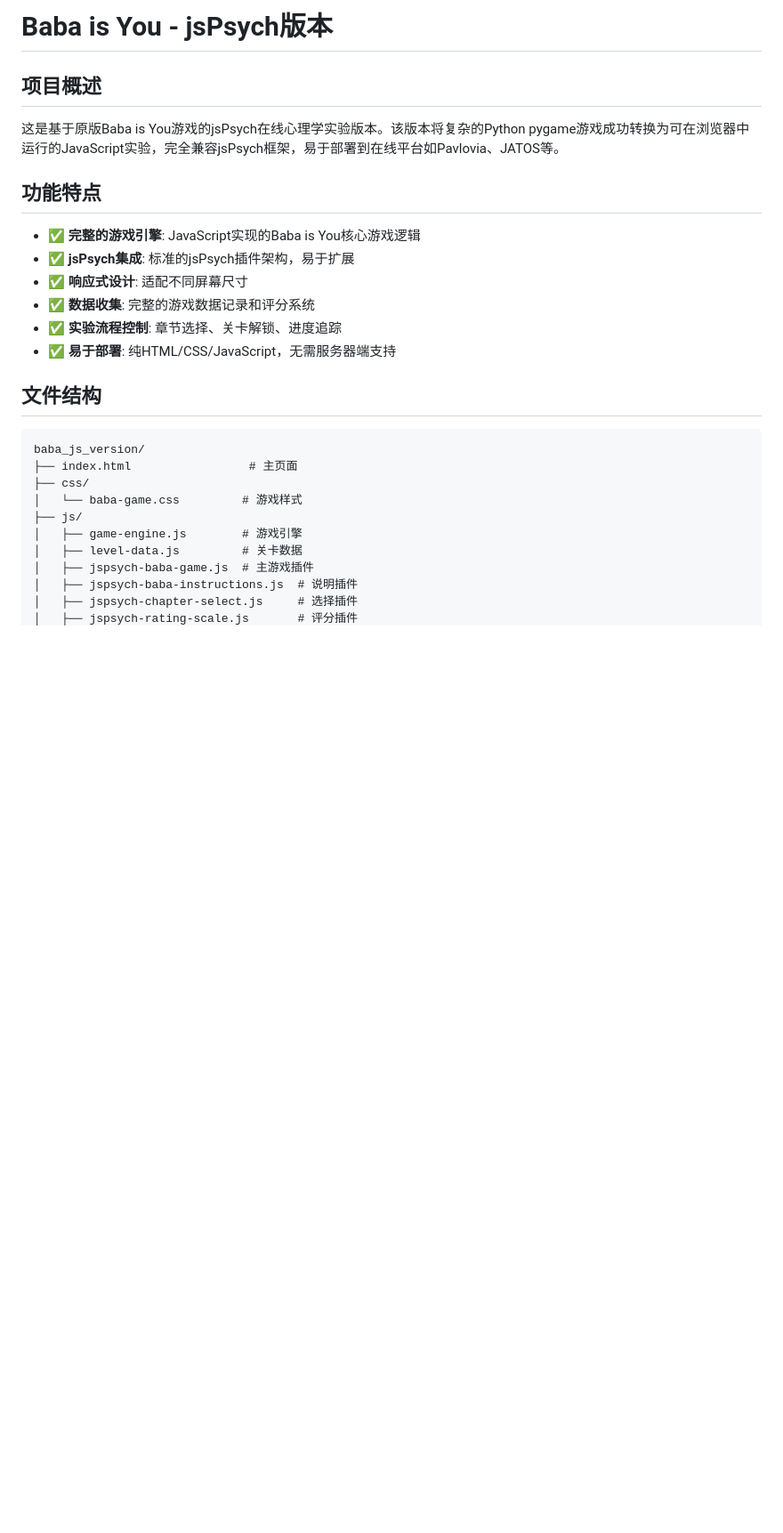
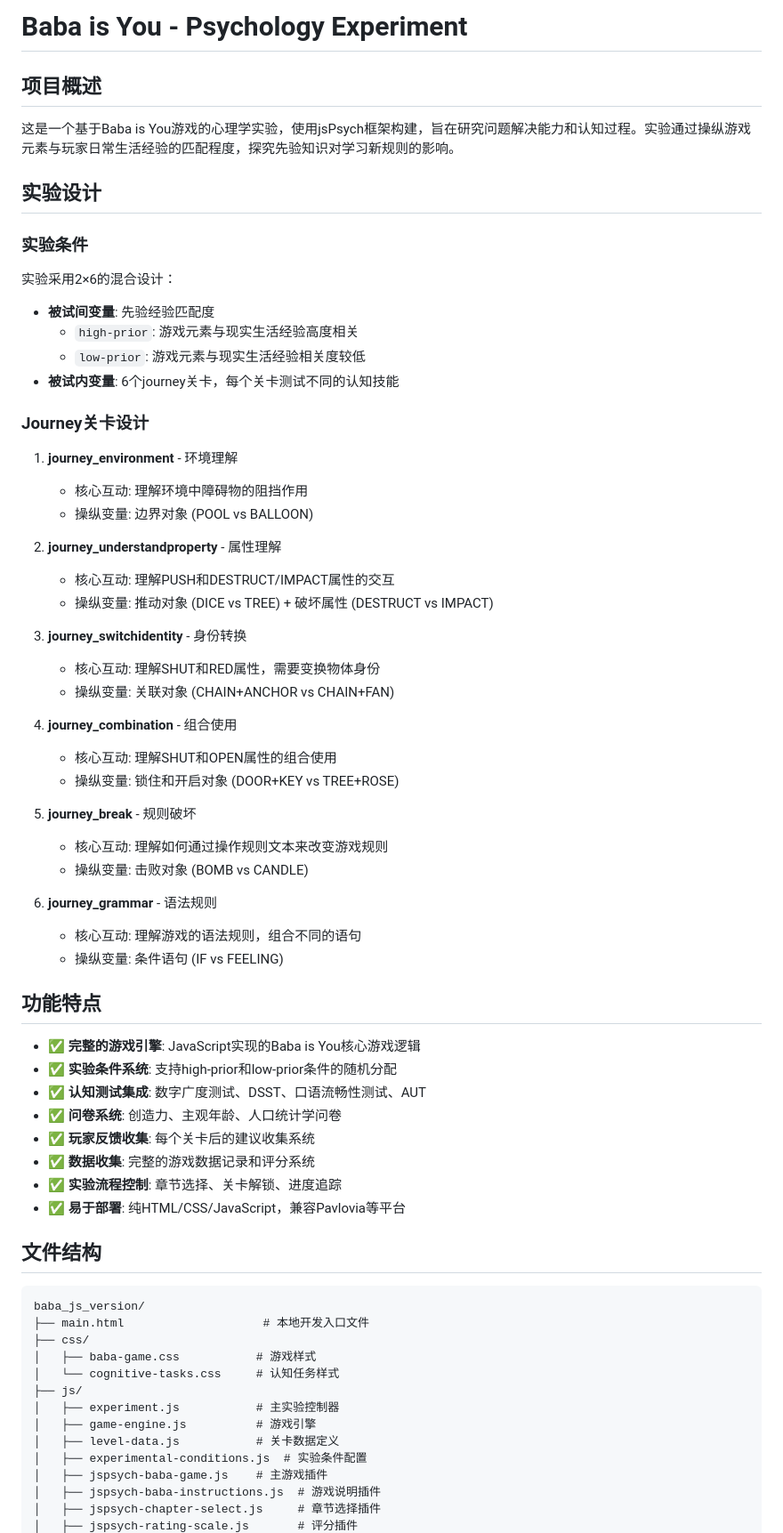
Before and after one commit to xhzair/baba_js_version, a Markdown page: README.md, the part around the change printed below. Shown: that part at 89% size. Drawn GitHub-style; blank space fills up the shorter version.

````diff
--- a/README.md
+++ b/README.md
@@ -1,29 +1,69 @@
-# Baba is You - jsPsych版本
+# Baba is You - Psychology Experiment
 
 ## 项目概述
 
-这是基于原版Baba is You游戏的jsPsych在线心理学实验版本。该版本将复杂的Python pygame游戏成功转换为可在浏览器中运行的JavaScript实验，完全兼容jsPsych框架，易于部署到在线平台如Pavlovia、JATOS等。
+这是一个基于Baba is You游戏的心理学实验，使用jsPsych框架构建，旨在研究问题解决能力和认知过程。实验通过操纵游戏元素与玩家日常生活经验的匹配程度，探究先验知识对学习新规则的影响。
+
+## 实验设计
+
+### 实验条件
+实验采用2×6的混合设计：
+- **被试间变量**: 先验经验匹配度
+  - `high-prior`: 游戏元素与现实生活经验高度相关
+  - `low-prior`: 游戏元素与现实生活经验相关度较低
+- **被试内变量**: 6个journey关卡，每个关卡测试不同的认知技能
+
+### Journey关卡设计
+
+1. **journey_environment** - 环境理解
+   - 核心互动: 理解环境中障碍物的阻挡作用
+   - 操纵变量: 边界对象 (POOL vs BALLOON)
+
+2. **journey_understandproperty** - 属性理解
+   - 核心互动: 理解PUSH和DESTRUCT/IMPACT属性的交互
+   - 操纵变量: 推动对象 (DICE vs TREE) + 破坏属性 (DESTRUCT vs IMPACT)
+
+3. **journey_switchidentity** - 身份转换
+   - 核心互动: 理解SHUT和RED属性，需要变换物体身份
+   - 操纵变量: 关联对象 (CHAIN+ANCHOR vs CHAIN+FAN)
+
+4. **journey_combination** - 组合使用
+   - 核心互动: 理解SHUT和OPEN属性的组合使用
+   - 操纵变量: 锁住和开启对象 (DOOR+KEY vs TREE+ROSE)
+
+5. **journey_break** - 规则破坏
+   - 核心互动: 理解如何通过操作规则文本来改变游戏规则
+   - 操纵变量: 击败对象 (BOMB vs CANDLE)
+
+6. **journey_grammar** - 语法规则
+   - 核心互动: 理解游戏的语法规则，组合不同的语句
+   - 操纵变量: 条件语句 (IF vs FEELING)
 
 ## 功能特点
 
 - ✅ **完整的游戏引擎**: JavaScript实现的Baba is You核心游戏逻辑
-- ✅ **jsPsych集成**: 标准的jsPsych插件架构，易于扩展
-- ✅ **响应式设计**: 适配不同屏幕尺寸
+- ✅ **实验条件系统**: 支持high-prior和low-prior条件的随机分配
+- ✅ **认知测试集成**: 数字广度测试、DSST、口语流畅性测试、AUT
+- ✅ **问卷系统**: 创造力、主观年龄、人口统计学问卷
+- ✅ **玩家反馈收集**: 每个关卡后的建议收集系统
 - ✅ **数据收集**: 完整的游戏数据记录和评分系统
 - ✅ **实验流程控制**: 章节选择、关卡解锁、进度追踪
-- ✅ **易于部署**: 纯HTML/CSS/JavaScript，无需服务器端支持
+- ✅ **易于部署**: 纯HTML/CSS/JavaScript，兼容Pavlovia等平台
 
 ## 文件结构
 
 ```
 baba_js_version/
-├── index.html                 # 主页面
+├── main.html                    # 本地开发入口文件
 ├── css/
-│   └── baba-game.css         # 游戏样式
+│   ├── baba-game.css           # 游戏样式
+│   └── cognitive-tasks.css     # 认知任务样式
 ├── js/
-│   ├── game-engine.js        # 游戏引擎
-│   ├── level-data.js         # 关卡数据
-│   ├── jspsych-baba-game.js  # 主游戏插件
-│   ├── jspsych-baba-instructions.js  # 说明插件
-│   ├── jspsych-chapter-select.js     # 选择插件
+│   ├── experiment.js           # 主实验控制器
+│   ├── game-engine.js          # 游戏引擎
+│   ├── level-data.js           # 关卡数据定义
+│   ├── experimental-conditions.js  # 实验条件配置
+│   ├── jspsych-baba-game.js    # 主游戏插件
+│   ├── jspsych-baba-instructions.js  # 游戏说明插件
+│   ├── jspsych-chapter-select.js     # 章节选择插件
 │   ├── jspsych-rating-scale.js       # 评分插件
````
Also changed, not shown: other parts of README.md (+82 -89 lines).
